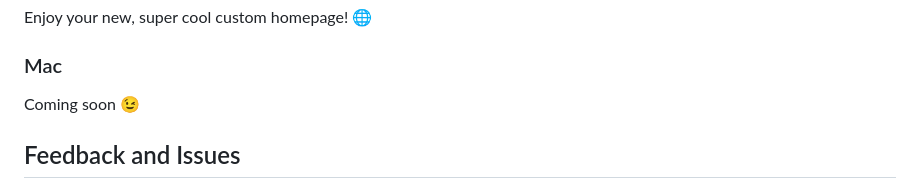
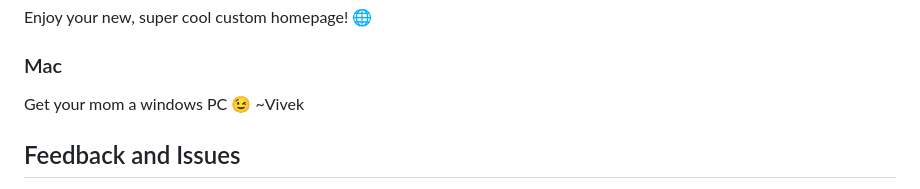
Before and after one commit to mcspidey95/TerminalTab, a Markdown page: README.md, the part around the change. Drawn GitHub-style.

Commit message:
gave credit

```diff
--- a/README.md
+++ b/README.md
@@ -90,7 +90,7 @@ Enjoy your new, super cool custom homepage! 🌐
 
 ### Mac
 
-Coming soon 😉
+Get your mom a windows PC 😉 ~Vivek
 
 ## Feedback and Issues
 
```
